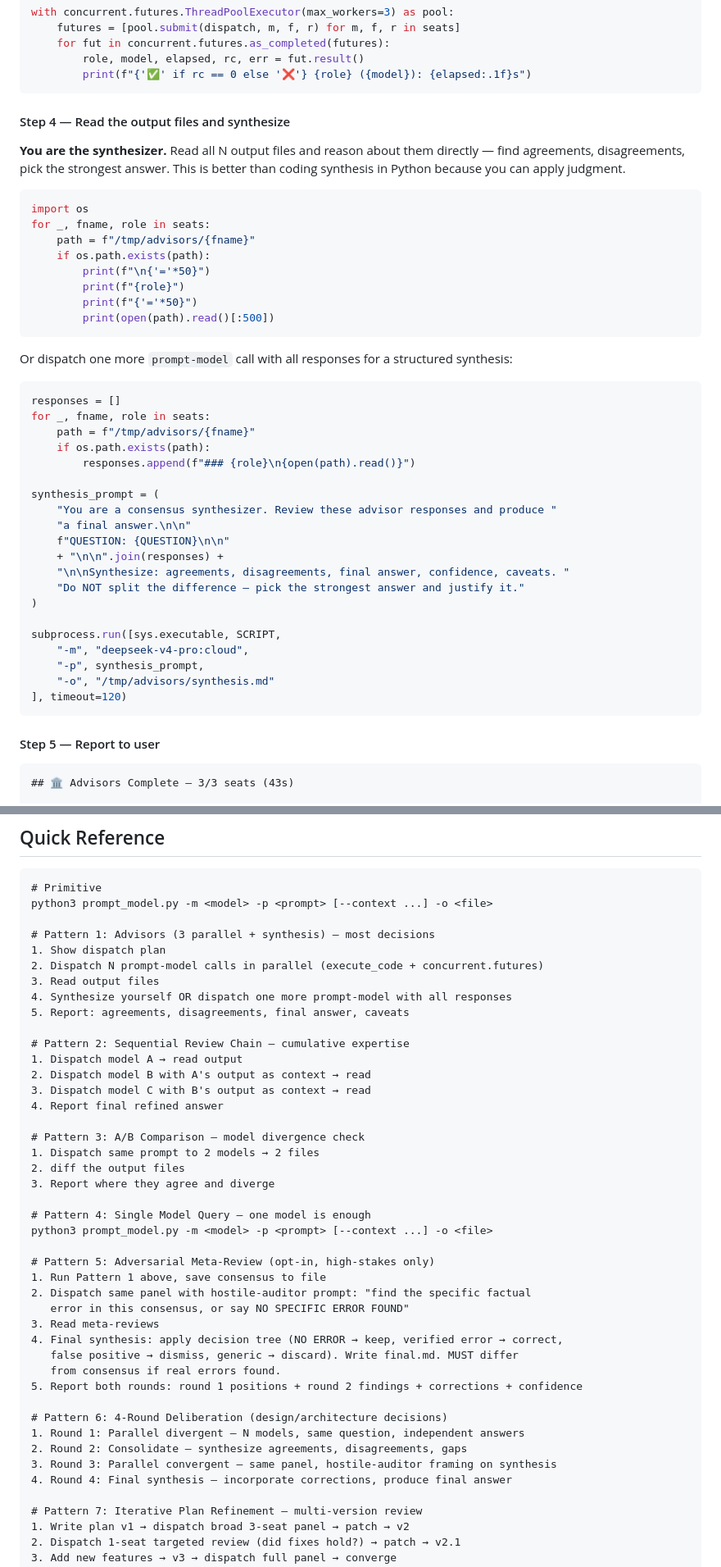
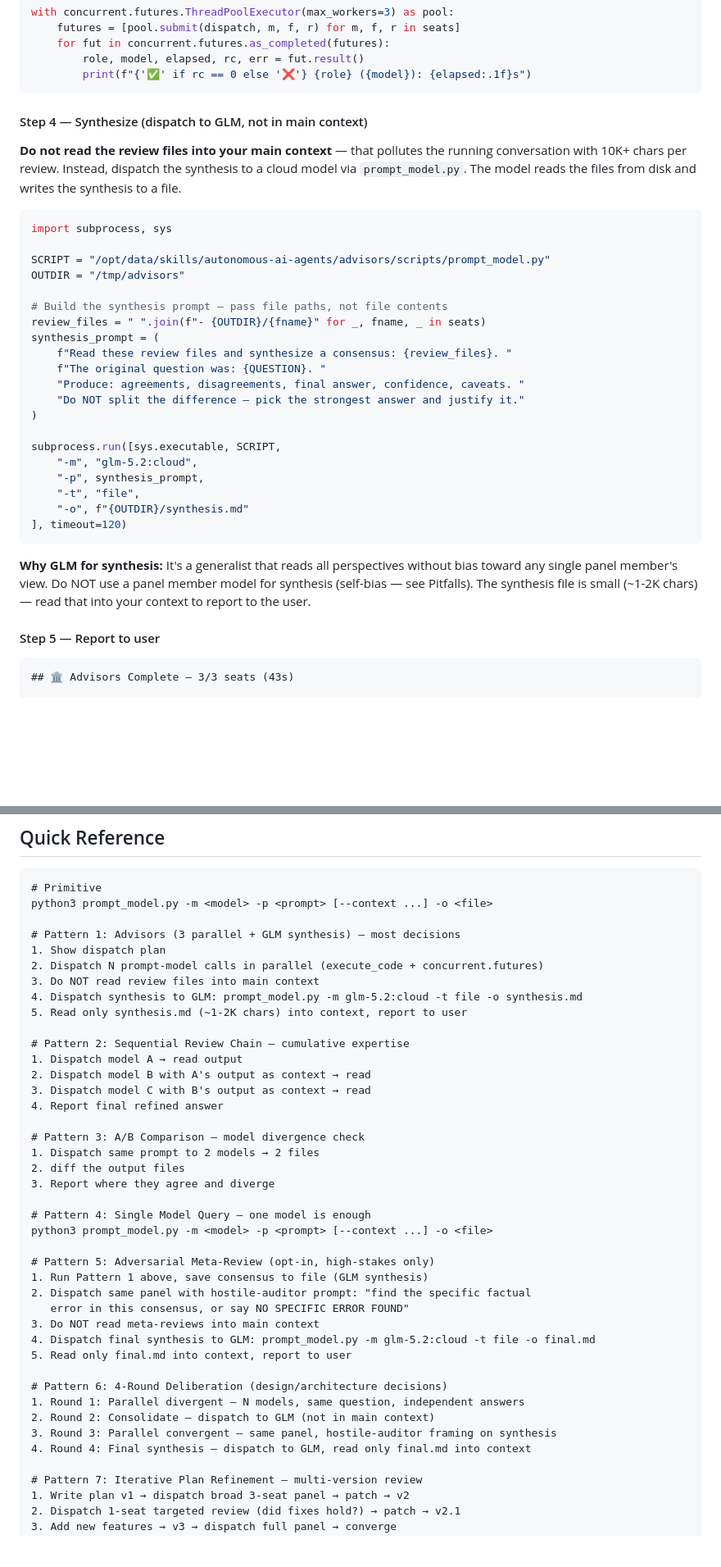
Before and after one commit to whichguy/hermes-skills-marketplace, a Markdown page: skills/advisors/SKILL.md, 2 parts joined by grey strips. Shown at 82% size. GitHub-like rendering; blank space fills up the shorter version.

````diff
--- a/skills/advisors/SKILL.md
+++ b/skills/advisors/SKILL.md
@@ -191,48 +191,40 @@ with concurrent.futures.ThreadPoolExecutor(max_workers=3) as pool:
         print(f"{'✅' if rc == 0 else '❌'} {role} ({model}): {elapsed:.1f}s")
 ```
 
-#### Step 4 — Read the output files and synthesize
+#### Step 4 — Synthesize (dispatch to GLM, not in main context)
 
-**You are the synthesizer.** Read all N output files and reason about them
-directly — find agreements, disagreements, pick the strongest answer. This is
-better than coding synthesis in Python because you can apply judgment.
+**Do not read the review files into your main context** — that pollutes the
+running conversation with 10K+ chars per review. Instead, dispatch the
+synthesis to a cloud model via `prompt_model.py`. The model reads the files
+from disk and writes the synthesis to a file.
 
 ```python
-import os
-for _, fname, role in seats:
-    path = f"/tmp/advisors/{fname}"
-    if os.path.exists(path):
-        print(f"\n{'='*50}")
-        print(f"{role}")
-        print(f"{'='*50}")
-        print(open(path).read()[:500])
-```
+import subprocess, sys
 
-Or dispatch one more `prompt-model` call with all responses for a structured
-synthesis:
+SCRIPT = "/opt/data/skills/autonomous-ai-agents/advisors/scripts/prompt_model.py"
+OUTDIR = "/tmp/advisors"
 
-```python
-responses = []
-for _, fname, role in seats:
-    path = f"/tmp/advisors/{fname}"
-    if os.path.exists(path):
-        responses.append(f"### {role}\n{open(path).read()}")
-
+# Build the synthesis prompt — pass file paths, not file contents
+review_files = " ".join(f"- {OUTDIR}/{fname}" for _, fname, _ in seats)
 synthesis_prompt = (
-    "You are a consensus synthesizer. Review these advisor responses and produce "
-    "a final answer.\n\n"
-    f"QUESTION: {QUESTION}\n\n"
-    + "\n\n".join(responses) +
-    "\n\nSynthesize: agreements, disagreements, final answer, confidence, caveats. "
+    f"Read these review files and synthesize a consensus: {review_files}. "
+    f"The original question was: {QUESTION}. "
+    "Produce: agreements, disagreements, final answer, confidence, caveats. "
     "Do NOT split the difference — pick the strongest answer and justify it."
 )
 
 subprocess.run([sys.executable, SCRIPT,
-    "-m", "deepseek-v4-pro:cloud",
+    "-m", "glm-5.2:cloud",
     "-p", synthesis_prompt,
-    "-o", "/tmp/advisors/synthesis.md"
+    "-t", "file",
+    "-o", f"{OUTDIR}/synthesis.md"
 ], timeout=120)
 ```
+
+**Why GLM for synthesis:** It's a generalist that reads all perspectives
+without bias toward any single panel member's view. Do NOT use a panel member
+model for synthesis (self-bias — see Pitfalls). The synthesis file is small
+(~1-2K chars) — read that into your context to report to the user.
 
 #### Step 5 — Report to user
 
@@ -1081,12 +1124,12 @@ not covered by `dev`.
 # Primitive
 python3 prompt_model.py -m <model> -p <prompt> [--context ...] -o <file>
 
-# Pattern 1: Advisors (3 parallel + synthesis) — most decisions
+# Pattern 1: Advisors (3 parallel + GLM synthesis) — most decisions
 1. Show dispatch plan
 2. Dispatch N prompt-model calls in parallel (execute_code + concurrent.futures)
-3. Read output files
-4. Synthesize yourself OR dispatch one more prompt-model with all responses
-5. Report: agreements, disagreements, final answer, caveats
+3. Do NOT read review files into main context
+4. Dispatch synthesis to GLM: prompt_model.py -m glm-5.2:cloud -t file -o synthesis.md
+5. Read only synthesis.md (~1-2K chars) into context, report to user
 
 # Pattern 2: Sequential Review Chain — cumulative expertise
 1. Dispatch model A → read output
@@ -1103,20 +1146,18 @@ python3 prompt_model.py -m <model> -p <prompt> [--context ...] -o <file>
 python3 prompt_model.py -m <model> -p <prompt> [--context ...] -o <file>
 
 # Pattern 5: Adversarial Meta-Review (opt-in, high-stakes only)
-1. Run Pattern 1 above, save consensus to file
+1. Run Pattern 1 above, save consensus to file (GLM synthesis)
 2. Dispatch same panel with hostile-auditor prompt: "find the specific factual
    error in this consensus, or say NO SPECIFIC ERROR FOUND"
-3. Read meta-reviews
-4. Final synthesis: apply decision tree (NO ERROR → keep, verified error → correct,
-   false positive → dismiss, generic → discard). Write final.md. MUST differ
-   from consensus if real errors found.
-5. Report both rounds: round 1 positions + round 2 findings + corrections + confidence
+3. Do NOT read meta-reviews into main context
+4. Dispatch final synthesis to GLM: prompt_model.py -m glm-5.2:cloud -t file -o final.md
+5. Read only final.md into context, report to user
 
 # Pattern 6: 4-Round Deliberation (design/architecture decisions)
 1. Round 1: Parallel divergent — N models, same question, independent answers
-2. Round 2: Consolidate — synthesize agreements, disagreements, gaps
+2. Round 2: Consolidate — dispatch to GLM (not in main context)
 3. Round 3: Parallel convergent — same panel, hostile-auditor framing on synthesis
-4. Round 4: Final synthesis — incorporate corrections, produce final answer
+4. Round 4: Final synthesis — dispatch to GLM, read only final.md into context
 
 # Pattern 7: Iterative Plan Refinement — multi-version review
 1. Write plan v1 → dispatch broad 3-seat panel → patch → v2
````
Also changed, not shown: other parts of skills/advisors/SKILL.md (+107 -56 lines).
